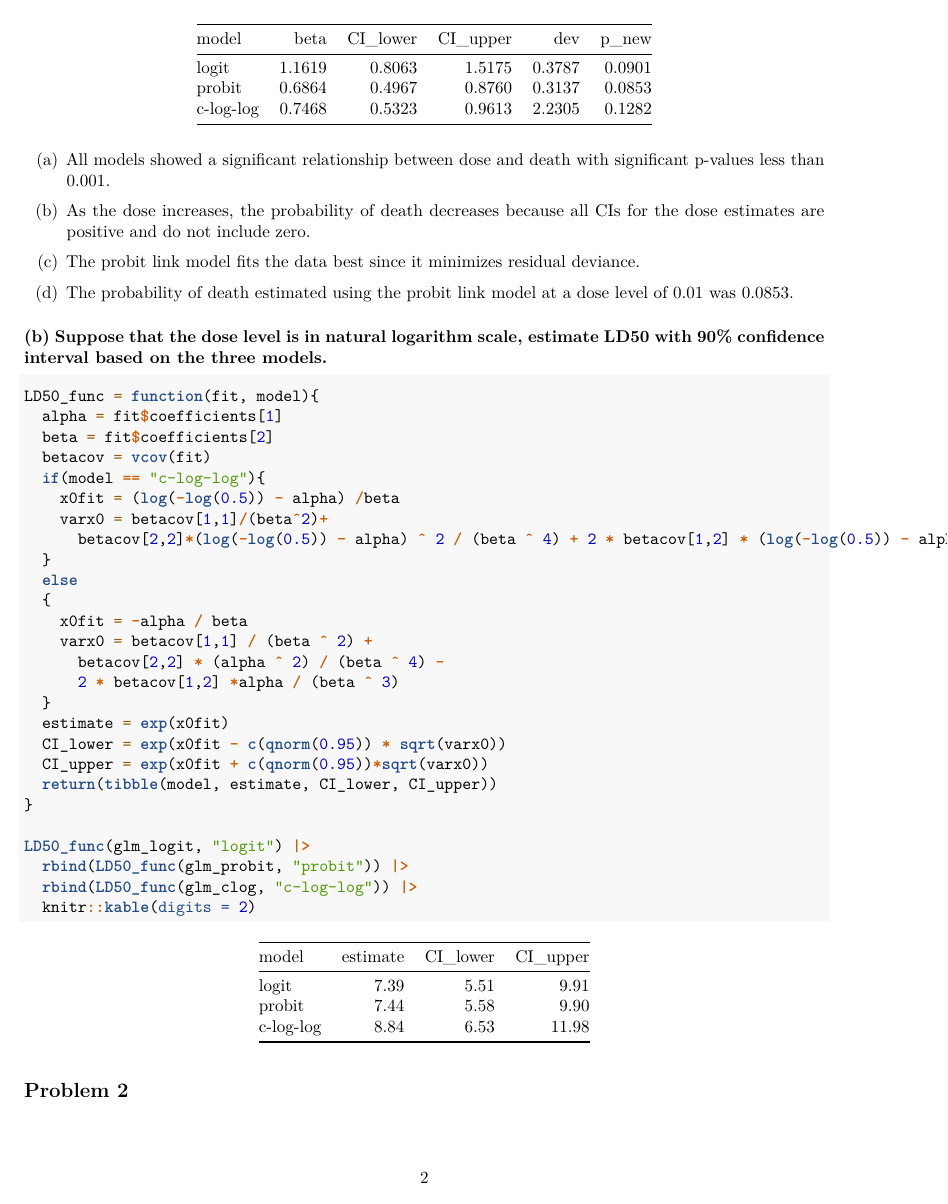
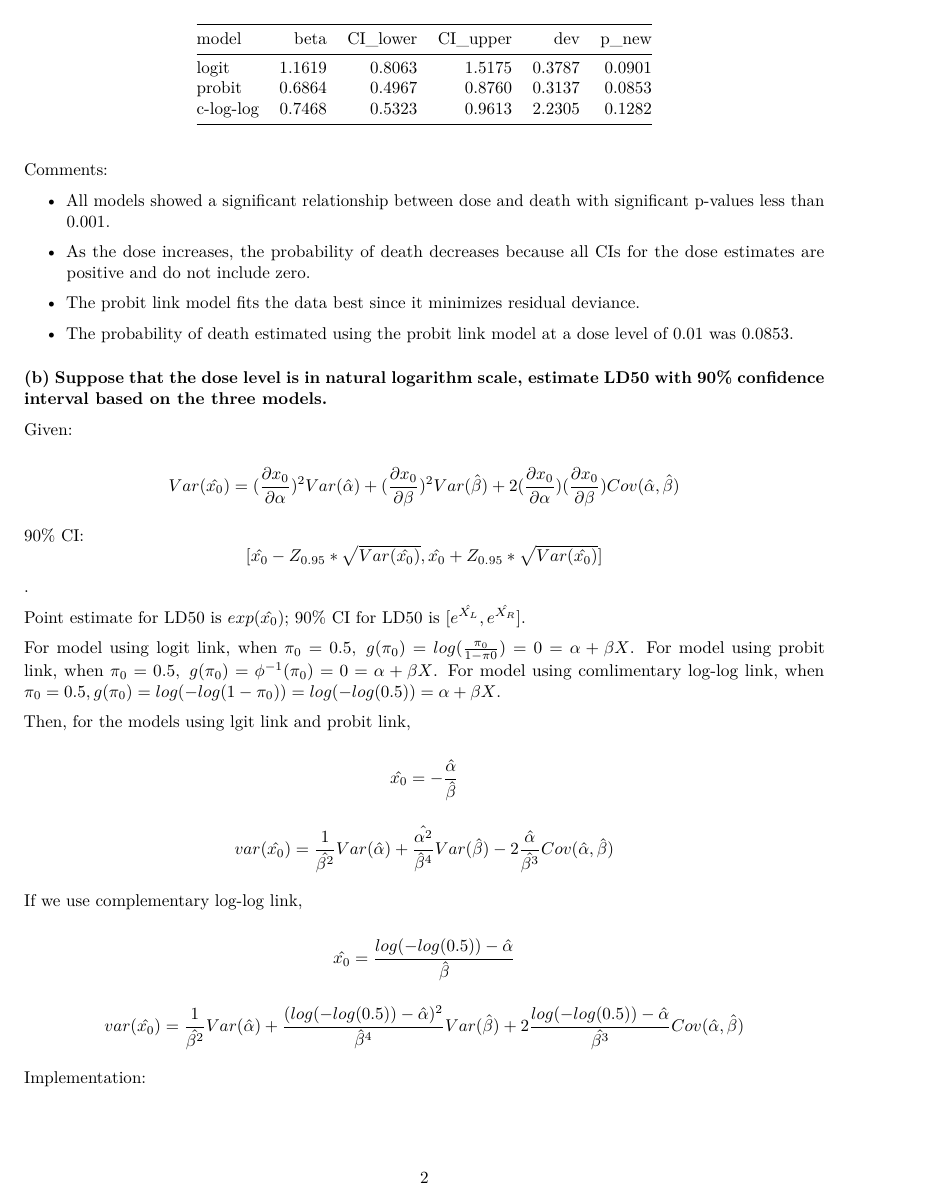
Before and after one commit to Cynthia1688/Logistics_Regression_BM, an R Markdown document (HW2.Rmd): page 2 of 4 before the commit and page 2 of 5 after it. Rendered offline with R 4.5, knitr and Pandoc, then LaTeX, with nearby package versions; some code elsewhere in the file could not run offline.

Commit message:
comments and implementation of LD50.

````diff
--- a/HW2.Rmd
+++ b/HW2.Rmd
@@ -74,16 +74,47 @@ results_func(glm_logit, "logit") |>
   knitr::kable(digits = 4)
 ```
 
-(a) All models showed a significant relationship between dose and death with significant p-values less than 0.001.
+Comments:
 
-(b) As the dose increases, the probability of death decreases because all CIs for the dose estimates are positive and do not include zero.
+* All models showed a significant relationship between dose and death with significant p-values less than 0.001.
 
-(c) The probit link model fits the data best since it minimizes residual deviance.
+* As the dose increases, the probability of death decreases because all CIs for the dose estimates are positive and do not include zero.
 
-(d) The probability of death estimated using the probit link model at a dose level of 0.01 was 0.0853.
+* The probit link model fits the data best since it minimizes residual deviance.
+
+* The probability of death estimated using the probit link model at a dose level of 0.01 was 0.0853.
 
 ### (b) Suppose that the dose level is in natural logarithm scale, estimate LD50 with 90% confidence interval based on the three models.
 
+Given:
+
+$$Var(\hat{x_0}) = (\frac{\partial{x_0}}{\partial{\alpha}})^2Var(\hat{\alpha}) + (\frac{\partial{x_0}}{\partial{\beta}})^2Var(\hat{\beta}) +
+2(\frac{\partial{x_0}}{\partial{\alpha}})(\frac{\partial{x_0}}{\partial{\beta}})Cov(\hat{\alpha},\hat{\beta})$$
+
+90% CI: $$[\hat{x_0} - Z_{0.95}*\sqrt{Var(\hat{x_0})}, \hat{x_0} + Z_{0.95}*\sqrt{Var(\hat{x_0})}]$$.
+
+Point estimate for LD50 is $exp(\hat{x_0})$; 90% CI for LD50 is $[e^{\hat{X_L}}, e^{\hat{X_R}}]$.
+
+For model using logit link, when $\pi_0 = 0.5,\ g(\pi_0) = log(\frac{\pi_0}{1-\pi{0}}) = 0 = \alpha + \beta X$. For model using probit link, when $\pi_0 = 0.5, \ g(\pi_0) = {\phi}^{-1}(\pi_0) = 0 = \alpha + \beta X$. For model using comlimentary log-log link, when $\pi_0 = 0.5, g(\pi_0) = log(-log(1-\pi_0)) = log(-log(0.5)) = \alpha + \beta X$.
+
+Then, for the models using lgit link and probit link,
+
+$$\hat{x_0} = - \frac{\hat{\alpha}}{\hat{\beta}}$$
+
+$$var(\hat{x_0}) =
+\frac{1}{\hat{\beta^2}}Var(\hat{\alpha})+
+\frac{\hat{\alpha^2}}{\hat{\beta}^4}Var(\hat{\beta})-
+2\frac{\hat{\alpha}}{\hat{\beta^3}}Cov(\hat{\alpha},\hat{\beta})$$
+
+If we use complementary log-log link,
+
+$$\hat{x_0} = \frac{log(-log(0.5))-\hat{\alpha}}{\hat{\beta}}$$
+
+$$var(\hat{x_0}) = \frac{1}{\hat{\beta^2}}Var(\hat{\alpha})+
+\frac{(log(-log(0.5))-\hat{\alpha})^2}{\hat{\beta}^4}Var(\hat{\beta})+
+2\frac{log(-log(0.5))-\hat{\alpha}}{\hat{\beta^3}}Cov(\hat{\alpha},\hat{\beta})$$
+
+Implementation:
 ```{r}
 LD50_func = function(fit, model){
   alpha = fit$coefficients[1]
````
Also changed, not shown: HW2.pdf, HW2.Rmd (3 more changed lines).
